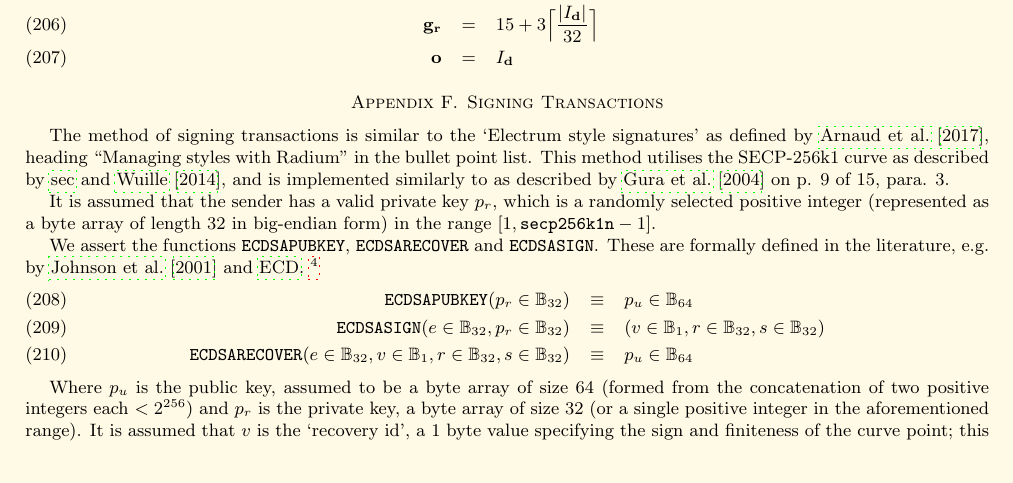
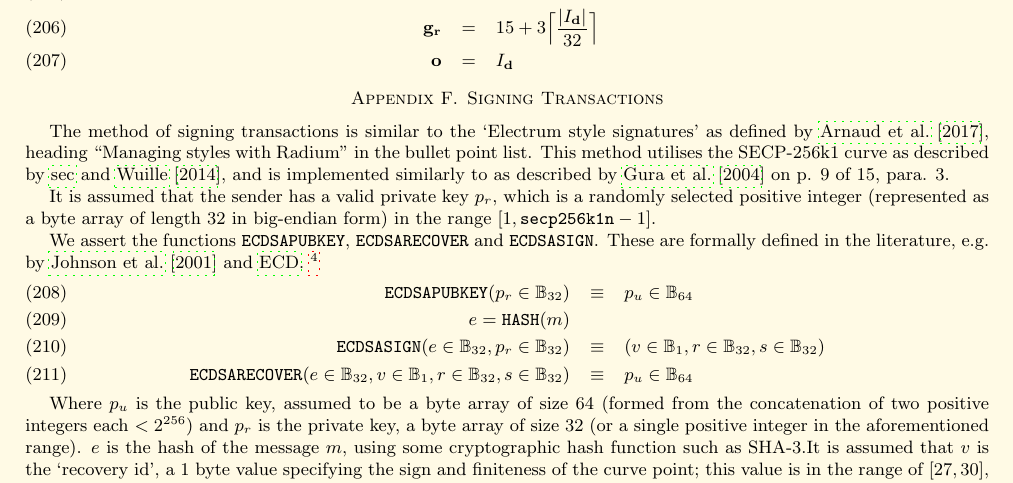
Before and after one commit to ethereum/yellowpaper, a LaTeX paper (Paper.tex): part of page 20 of 34, cut so that both start at the same text, the shorter picture padded with empty space. Compiled offline with pdfLaTeX; a LaTeX package or settings file that is missing is left out.

Commit message:
Definition of e in signing transactions

```diff
--- a/Paper.tex
+++ b/Paper.tex
@@ -1458,11 +1458,12 @@ It is assumed that the sender has a valid private key $p_r$, which is a randomly
 We assert the functions $\mathtt{\small ECDSAPUBKEY}$, $\mathtt{\small ECDSARECOVER}$ and $\mathtt{\small ECDSASIGN}$. These are formally defined in the literature, \eg by \cite{ECDSAcerticom} and \cite{ECDSAWikipedia}. \footnote{For the former citation, refer to section 6.2 for ECDSAPUBKEY, and section 7 for ECDSASIGN and ECDSARECOVER.} %(assuming that the former is for signature generation and the latter is for signature verification)
 \begin{eqnarray}
 \mathtt{\small ECDSAPUBKEY}(p_r \in \mathbb{B}_{32}) & \equiv & p_u \in \mathbb{B}_{64} \\
+\ e = \mathtt{\small HASH}(m) \\
 \mathtt{\small ECDSASIGN}(e \in \mathbb{B}_{32}, p_r \in \mathbb{B}_{32}) & \equiv & (v \in \mathbb{B}_{1}, r \in \mathbb{B}_{32}, s \in \mathbb{B}_{32}) \\
 \mathtt{\small ECDSARECOVER}(e \in \mathbb{B}_{32}, v \in \mathbb{B}_{1}, r \in \mathbb{B}_{32}, s \in \mathbb{B}_{32}) & \equiv & p_u \in \mathbb{B}_{64}
 \end{eqnarray}
 
-Where $p_u$ is the public key, assumed to be a byte array of size 64 (formed from the concatenation of two positive integers each $< 2^{256}$) and $p_r$ is the private key, a byte array of size 32 (or a single positive integer in the aforementioned range)\hypertarget{v}{. It is assumed that $v$ is the `recovery id', a 1 byte value specifying the sign and finiteness of the curve point; this value is in the range of $[27, 30]$, however we declare the upper two possibilities, representing infinite values, invalid.}
+Where $p_u$ is the public key, assumed to be a byte array of size 64 (formed from the concatenation of two positive integers each $< 2^{256}$) and $p_r$ is the private key, a byte array of size 32 (or a single positive integer in the aforementioned range). $e$ is the hash of the message $m$, using some cryptographic hash function such as SHA-3.\hypertarget{v}{It is assumed that $v$ is the `recovery id', a 1 byte value specifying the sign and finiteness of the curve point; this value is in the range of $[27, 30]$, however we declare the upper two possibilities, representing infinite values, invalid.}
 
 \newcommand{\slimit}{\ensuremath{\text{s-limit}}}
 
```
